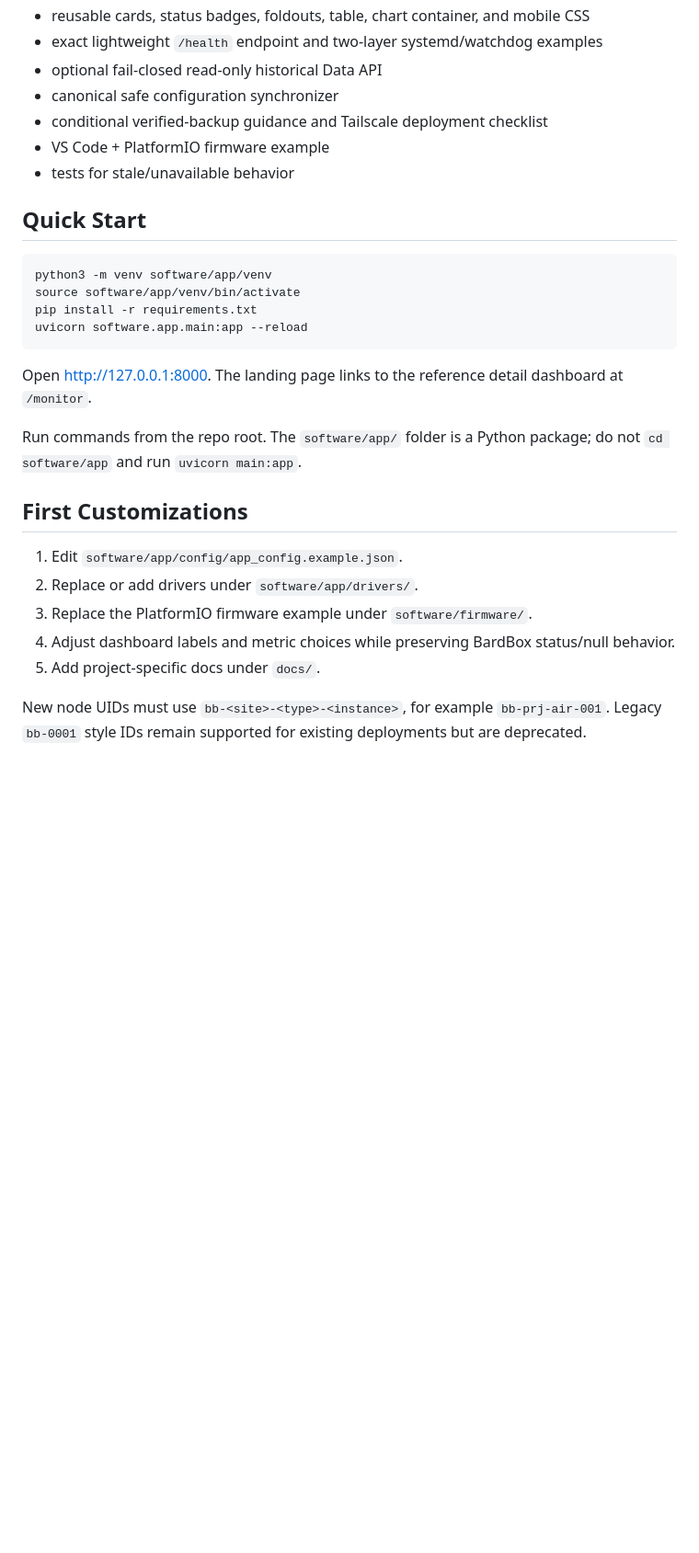
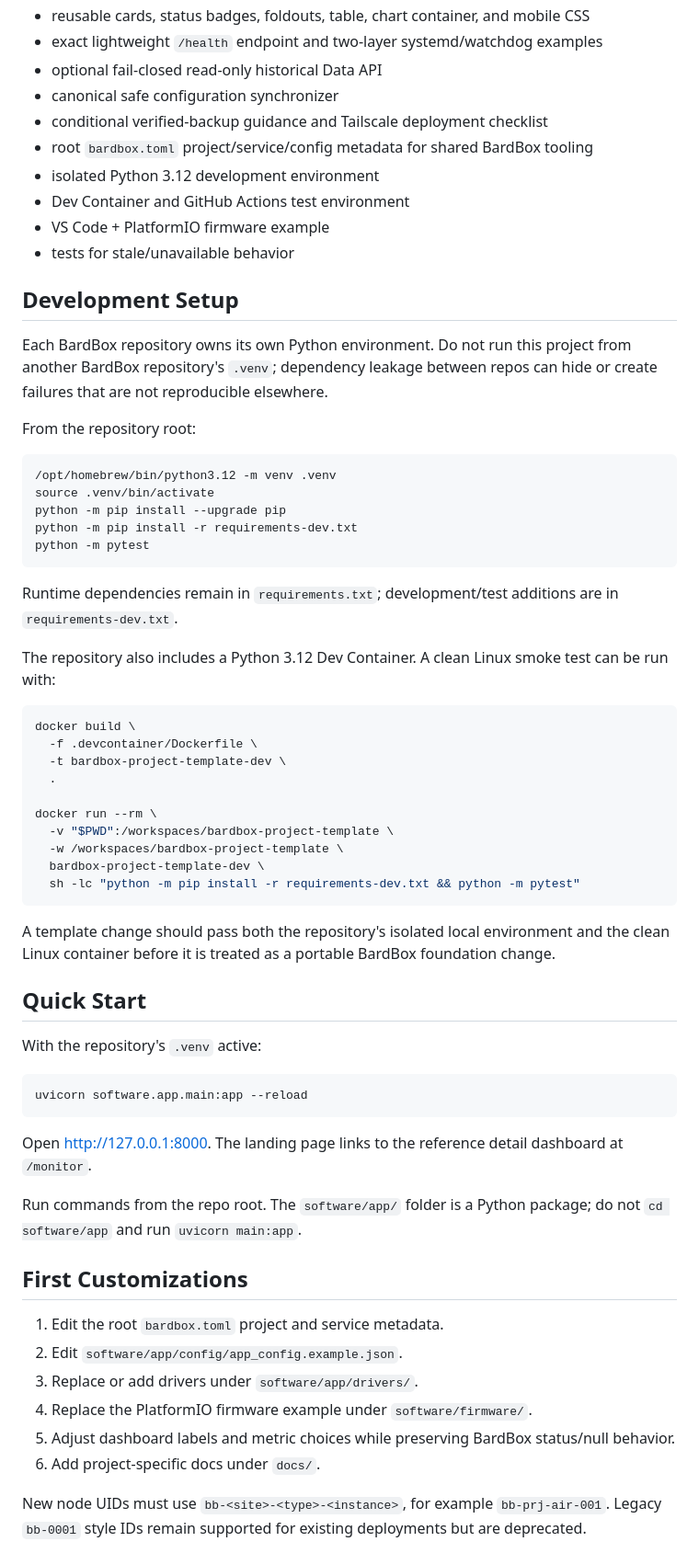
Before and after one commit to bardphysicslab/bardbox-project-template, a Markdown page: README.md, the part around one of its changes. Shown at 92% size. Drawn GitHub-style; blank space fills up the shorter version.

Commit message:
Document isolated development and container validation

````diff
--- a/README.md
+++ b/README.md
@@ -36,15 +36,56 @@ Goal: one documented standard, one reference implementation, many project instan
 - optional fail-closed read-only historical Data API
 - canonical safe configuration synchronizer
 - conditional verified-backup guidance and Tailscale deployment checklist
+- root `bardbox.toml` project/service/config metadata for shared BardBox tooling
+- isolated Python 3.12 development environment
+- Dev Container and GitHub Actions test environment
 - VS Code + PlatformIO firmware example
 - tests for stale/unavailable behavior
 
+## Development Setup
+
+Each BardBox repository owns its own Python environment. Do not run this project
+from another BardBox repository's `.venv`; dependency leakage between repos can
+hide or create failures that are not reproducible elsewhere.
+
+From the repository root:
+
+```bash
+/opt/homebrew/bin/python3.12 -m venv .venv
+source .venv/bin/activate
+python -m pip install --upgrade pip
+python -m pip install -r requirements-dev.txt
+python -m pytest
+```
+
+Runtime dependencies remain in `requirements.txt`; development/test additions
+are in `requirements-dev.txt`.
+
+The repository also includes a Python 3.12 Dev Container. A clean Linux smoke
+test can be run with:
+
+```bash
+docker build \
+  -f .devcontainer/Dockerfile \
+  -t bardbox-project-template-dev \
+  .
+
+docker run --rm \
+  -v "$PWD":/workspaces/bardbox-project-template \
+  -w /workspaces/bardbox-project-template \
+  bardbox-project-template-dev \
+  sh -lc "python -m pip install -r requirements-dev.txt && python -m pytest"
+```
+
+A template change should pass both the repository's isolated local environment
+and the clean Linux container before it is treated as a portable BardBox
+foundation change.
+
 ## Quick Start
 
+With the repository's `.venv` active:
+
 ```bash
-python3 -m venv software/app/venv
-source software/app/venv/bin/activate
-pip install -r requirements.txt
 uvicorn software.app.main:app --reload
 ```
 
@@ -56,11 +97,12 @@ do not `cd software/app` and run `uvicorn main:app`.
 
 ## First Customizations
 
-1. Edit `software/app/config/app_config.example.json`.
-2. Replace or add drivers under `software/app/drivers/`.
-3. Replace the PlatformIO firmware example under `software/firmware/`.
-4. Adjust dashboard labels and metric choices while preserving BardBox status/null behavior.
-5. Add project-specific docs under `docs/`.
+1. Edit the root `bardbox.toml` project and service metadata.
+2. Edit `software/app/config/app_config.example.json`.
+3. Replace or add drivers under `software/app/drivers/`.
+4. Replace the PlatformIO firmware example under `software/firmware/`.
+5. Adjust dashboard labels and metric choices while preserving BardBox status/null behavior.
+6. Add project-specific docs under `docs/`.
 
 New node UIDs must use `bb-<site>-<type>-<instance>`, for example
 `bb-prj-air-001`. Legacy `bb-0001` style IDs remain supported for existing
````
Also changed, not shown: other parts of README.md (+5 -0 lines).
